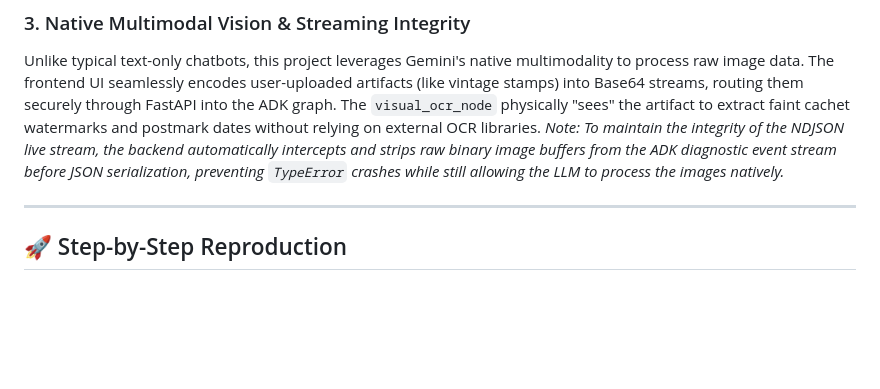
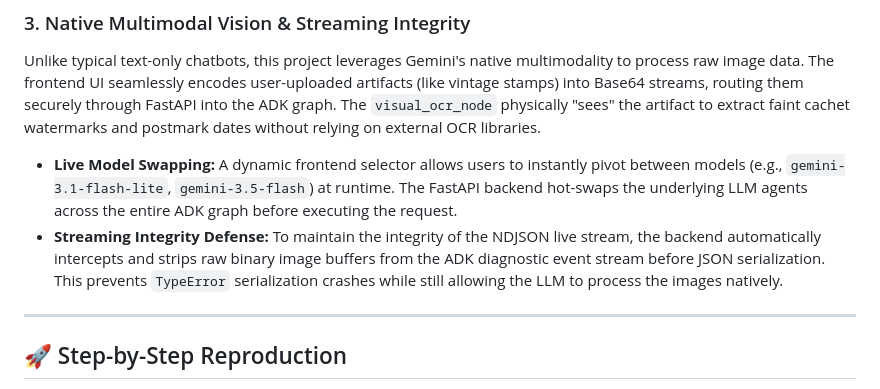
Before and after one commit to GhoshitaGhosh/philatelic-archivist, a Markdown page: README.md, the part around the change. Rendered like a GitHub page; blank space fills up the shorter version.

Commit message:
Docs: Document live model swapping feature

```diff
--- a/README.md
+++ b/README.md
@@ -36,7 +36,9 @@ Evaluating complex multi-agent graphs locally can rapidly drain the Gemini Free
 
 ### 3. Native Multimodal Vision & Streaming Integrity
 Unlike typical text-only chatbots, this project leverages Gemini's native multimodality to process raw image data. The frontend UI seamlessly encodes user-uploaded artifacts (like vintage stamps) into Base64 streams, routing them securely through FastAPI into the ADK graph. The `visual_ocr_node` physically "sees" the artifact to extract faint cachet watermarks and postmark dates without relying on external OCR libraries.
-*Note: To maintain the integrity of the NDJSON live stream, the backend automatically intercepts and strips raw binary image buffers from the ADK diagnostic event stream before JSON serialization, preventing `TypeError` crashes while still allowing the LLM to process the images natively.*
+
+* **Live Model Swapping:** A dynamic frontend selector allows users to instantly pivot between models (e.g., `gemini-3.1-flash-lite`, `gemini-3.5-flash`) at runtime. The FastAPI backend hot-swaps the underlying LLM agents across the entire ADK graph before executing the request.
+* **Streaming Integrity Defense:** To maintain the integrity of the NDJSON live stream, the backend automatically intercepts and strips raw binary image buffers from the ADK diagnostic event stream before JSON serialization. This prevents `TypeError` serialization crashes while still allowing the LLM to process the images natively.
 
 ---
 
```
